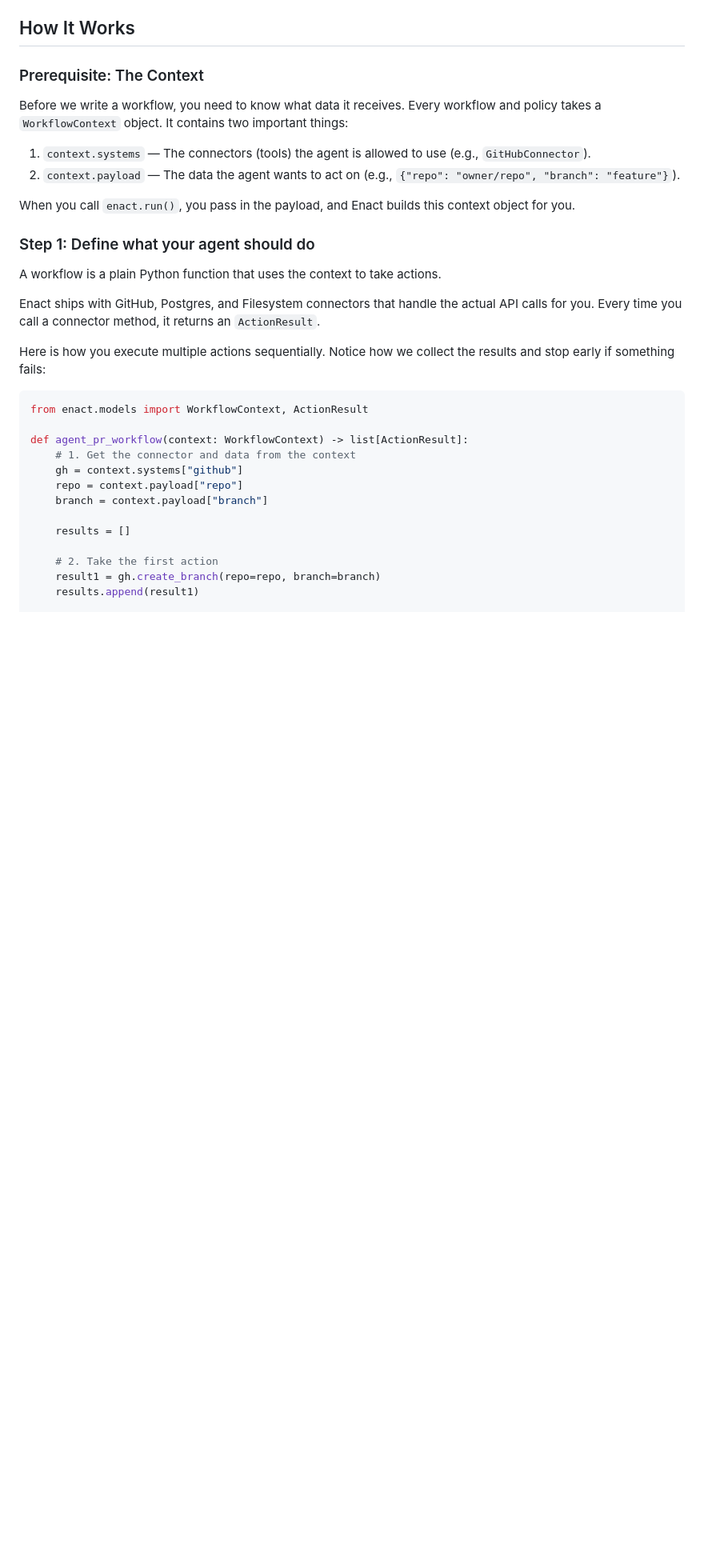
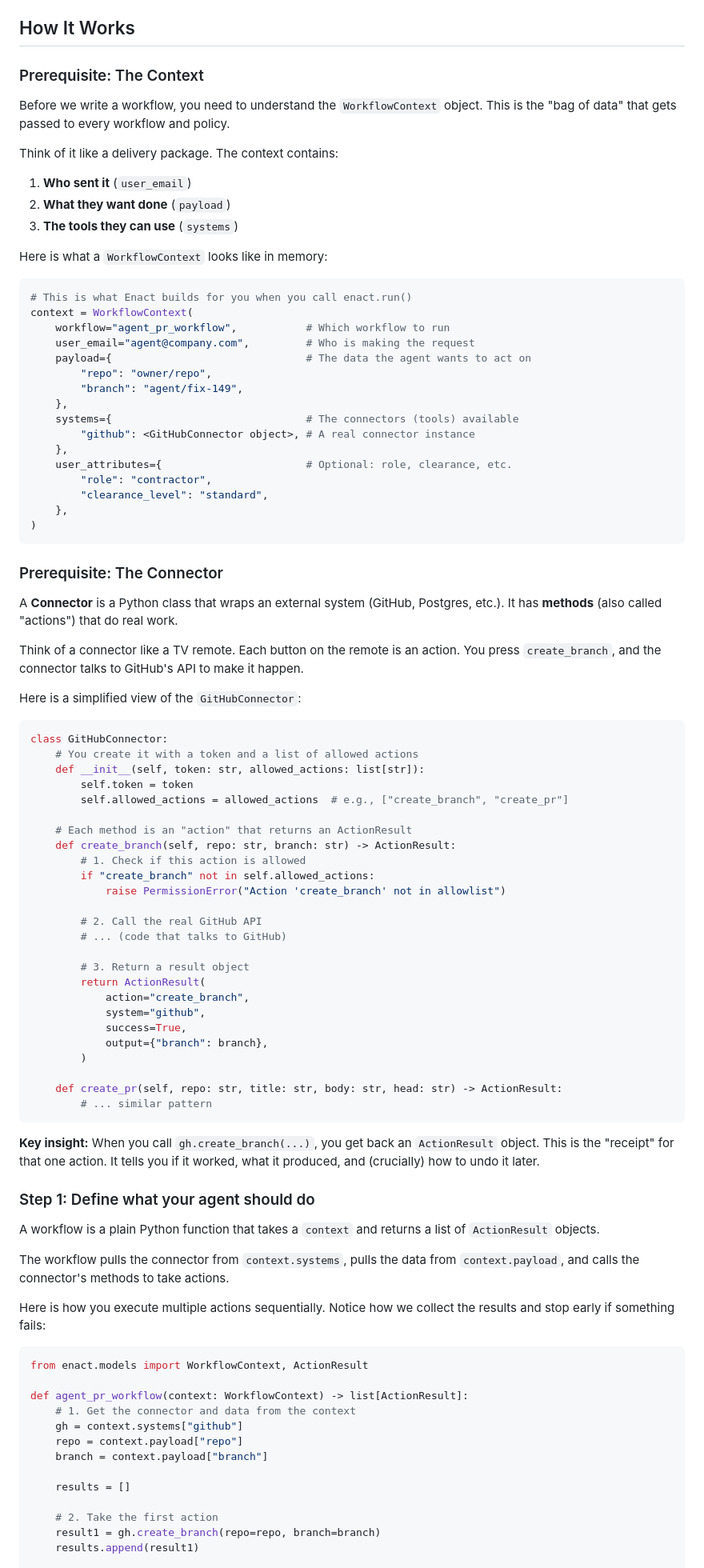
Before and after one commit to russellmiller3/enact, a Markdown page: README.md, the part around the change. Shown at 80% size. Drawn GitHub-style; blank space fills up the shorter version.

Commit message:
docs: add detailed prerequisite sections for Context and Connector

````diff
--- a/README.md
+++ b/README.md
@@ -95,18 +95,77 @@ It's like a store receipt, but for software decisions. "Your agent tried to do X
 
 ### Prerequisite: The Context
 
-Before we write a workflow, you need to know what data it receives. Every workflow and policy takes a `WorkflowContext` object. It contains two important things:
+Before we write a workflow, you need to understand the `WorkflowContext` object. This is the "bag of data" that gets passed to every workflow and policy.
 
-1. `context.systems` — The connectors (tools) the agent is allowed to use (e.g., `GitHubConnector`).
-2. `context.payload` — The data the agent wants to act on (e.g., `{"repo": "owner/repo", "branch": "feature"}`).
+Think of it like a delivery package. The context contains:
+1. **Who sent it** (`user_email`)
+2. **What they want done** (`payload`)
+3. **The tools they can use** (`systems`)
 
-When you call `enact.run()`, you pass in the payload, and Enact builds this context object for you.
+Here is what a `WorkflowContext` looks like in memory:
+
+```python
+# This is what Enact builds for you when you call enact.run()
+context = WorkflowContext(
+    workflow="agent_pr_workflow",           # Which workflow to run
+    user_email="agent@company.com",         # Who is making the request
+    payload={                               # The data the agent wants to act on
+        "repo": "owner/repo",
+        "branch": "agent/fix-149",
+    },
+    systems={                               # The connectors (tools) available
+        "github": <GitHubConnector object>, # A real connector instance
+    },
+    user_attributes={                       # Optional: role, clearance, etc.
+        "role": "contractor",
+        "clearance_level": "standard",
+    },
+)
+```
+
+### Prerequisite: The Connector
+
+A **Connector** is a Python class that wraps an external system (GitHub, Postgres, etc.). It has **methods** (also called "actions") that do real work.
+
+Think of a connector like a TV remote. Each button on the remote is an action. You press `create_branch`, and the connector talks to GitHub's API to make it happen.
+
+Here is a simplified view of the `GitHubConnector`:
+
+```python
+class GitHubConnector:
+    # You create it with a token and a list of allowed actions
+    def __init__(self, token: str, allowed_actions: list[str]):
+        self.token = token
+        self.allowed_actions = allowed_actions  # e.g., ["create_branch", "create_pr"]
+
+    # Each method is an "action" that returns an ActionResult
+    def create_branch(self, repo: str, branch: str) -> ActionResult:
+        # 1. Check if this action is allowed
+        if "create_branch" not in self.allowed_actions:
+            raise PermissionError("Action 'create_branch' not in allowlist")
+
+        # 2. Call the real GitHub API
+        # ... (code that talks to GitHub)
+
+        # 3. Return a result object
+        return ActionResult(
+            action="create_branch",
+            system="github",
+            success=True,
+            output={"branch": branch},
+        )
+
+    def create_pr(self, repo: str, title: str, body: str, head: str) -> ActionResult:
+        # ... similar pattern
+```
+
+**Key insight:** When you call `gh.create_branch(...)`, you get back an `ActionResult` object. This is the "receipt" for that one action. It tells you if it worked, what it produced, and (crucially) how to undo it later.
 
 ### Step 1: Define what your agent should do
 
-A workflow is a plain Python function that uses the context to take actions.
+A workflow is a plain Python function that takes a `context` and returns a list of `ActionResult` objects.
 
-Enact ships with GitHub, Postgres, and Filesystem connectors that handle the actual API calls for you. Every time you call a connector method, it returns an `ActionResult`.
+The workflow pulls the connector from `context.systems`, pulls the data from `context.payload`, and calls the connector's methods to take actions.
 
 Here is how you execute multiple actions sequentially. Notice how we collect the results and stop early if something fails:
 
````
